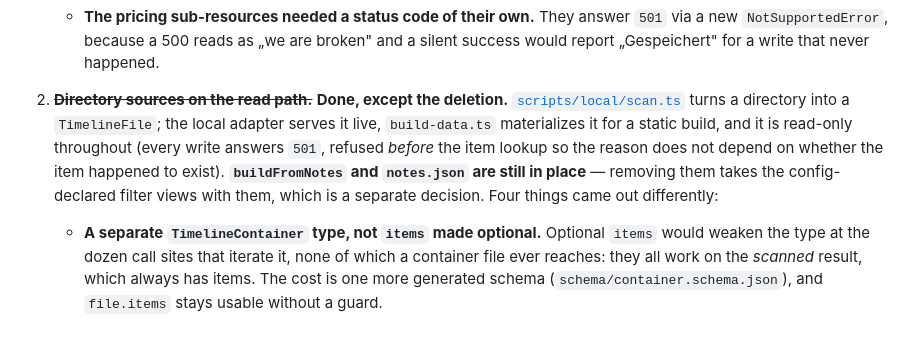
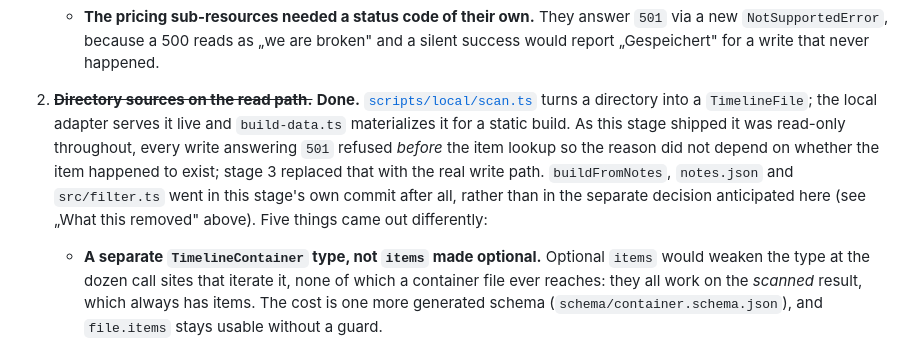
Before and after one commit to dermellor/ganttry, a Markdown page: docs/local-sources.md, the part around the change. Drawn GitHub-style.

Commit message:
docs: stage 2 of local-sources described a state its own commit had left
The staging list said stage 2 was "Done, except the deletion" and that
`buildFromNotes` and `notes.json` were "still in place" pending a separate
decision. Neither held: `d5810c1` — stage 2's own commit — deleted
`buildFromNotes`, `notes.json` and `src/filter.ts`, and stage 3 added the write
path, so "read-only throughout" describes that moment rather than today. The
new status header sends readers to this list for what is still missing, so a
stale entry here now costs more than it did.

Co-Authored-By: Claude Opus 5 <noreply@anthropic.com>

```diff
--- a/docs/local-sources.md
+++ b/docs/local-sources.md
@@ -285,14 +285,16 @@ Three stages, each shippable on its own, in increasing order of risk:
      answer `501` via a new `NotSupportedError`, because a 500 reads as „we are
      broken" and a silent success would report „Gespeichert" for a write that
      never happened.
-2. ~~**Directory sources on the read path.**~~ **Done, except the deletion.**
+2. ~~**Directory sources on the read path.**~~ **Done.**
    [`scripts/local/scan.ts`](../scripts/local/scan.ts) turns a directory into a
-   `TimelineFile`; the local adapter serves it live, `build-data.ts` materializes
-   it for a static build, and it is read-only throughout (every write answers
-   `501`, refused *before* the item lookup so the reason does not depend on
-   whether the item happened to exist). **`buildFromNotes` and `notes.json` are
-   still in place** — removing them takes the config-declared filter views with
-   them, which is a separate decision. Four things came out differently:
+   `TimelineFile`; the local adapter serves it live and `build-data.ts`
+   materializes it for a static build. As this stage shipped it was read-only
+   throughout, every write answering `501` refused *before* the item lookup so
+   the reason did not depend on whether the item happened to exist; stage 3
+   replaced that with the real write path. `buildFromNotes`, `notes.json` and
+   `src/filter.ts` went in this stage's own commit after all, rather than in the
+   separate decision anticipated here (see „What this removed" above). Five
+   things came out differently:
    - **A separate `TimelineContainer` type, not `items` made optional.**
      Optional `items` would weaken the type at the dozen call sites that iterate
      it, none of which a container file ever reaches: they all work on the
```
